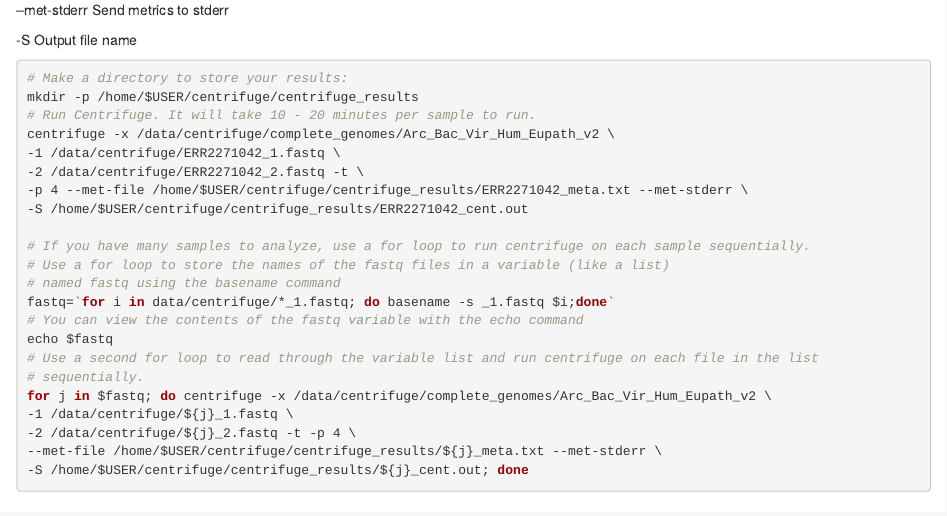
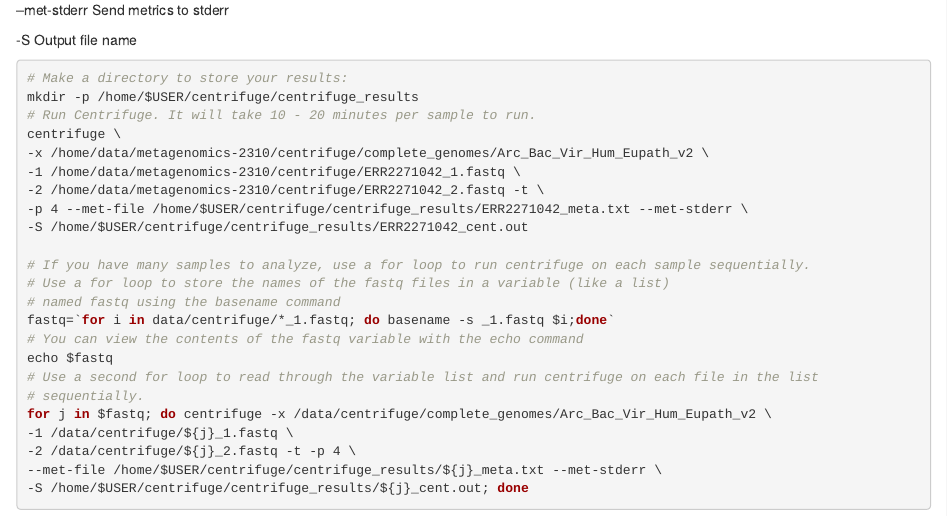
Before and after one commit to ncgr/Metagenomics-Bookdown, an R Markdown document (10-Centrifuge.Rmd): the page in a window 1100 px wide, from 3650 px down. Rendered offline with R 4.5, knitr and Pandoc, with nearby package versions; drawn as R Markdown's standard HTML page in place of the format the file asks for.

Commit message:
Fixed data path

```diff
--- a/10-Centrifuge.Rmd
+++ b/10-Centrifuge.Rmd
@@ -241,9 +241,10 @@ samples at the same time.
 # Make a directory to store your results:
 mkdir -p /home/$USER/centrifuge/centrifuge_results
 # Run Centrifuge. It will take 10 - 20 minutes per sample to run.
-centrifuge -x /data/centrifuge/complete_genomes/Arc_Bac_Vir_Hum_Eupath_v2 \
--1 /data/centrifuge/ERR2271042_1.fastq \
--2 /data/centrifuge/ERR2271042_2.fastq -t \
+centrifuge \
+-x /home/data/metagenomics-2310/centrifuge/complete_genomes/Arc_Bac_Vir_Hum_Eupath_v2 \
+-1 /home/data/metagenomics-2310/centrifuge/ERR2271042_1.fastq \
+-2 /home/data/metagenomics-2310/centrifuge/ERR2271042_2.fastq -t \
 -p 4 --met-file /home/$USER/centrifuge/centrifuge_results/ERR2271042_meta.txt --met-stderr \
 -S /home/$USER/centrifuge/centrifuge_results/ERR2271042_cent.out
 
```
